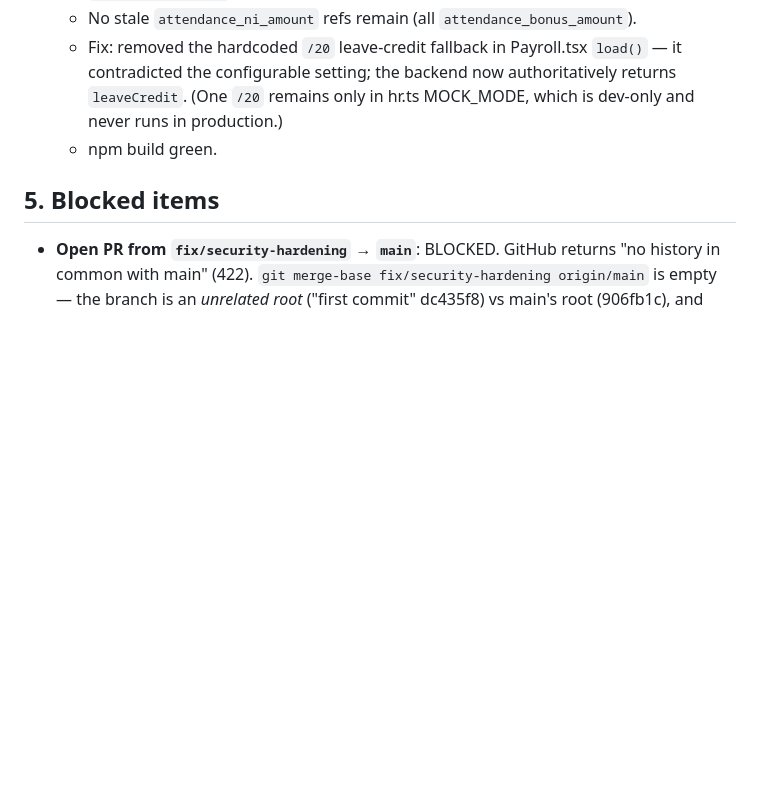
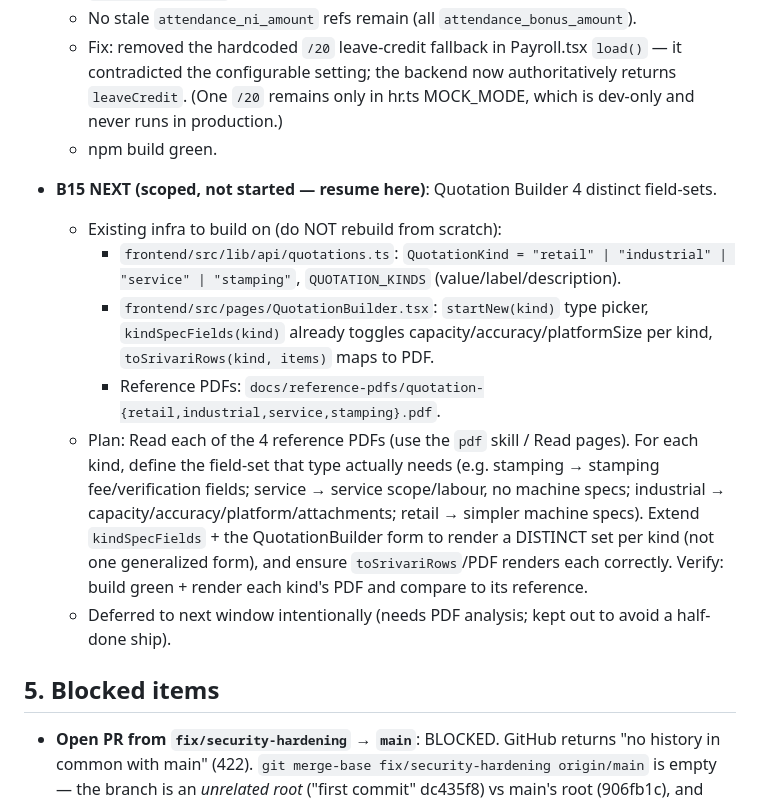
Before and after one commit to Karthikeyan49/INVETORY, a Markdown page: REQUIREMENTS_SET4.md, the part around the change. Drawn GitHub-style; blank space fills up the shorter version.

Commit message:
docs(set4): scope B15 for next window + progress summary
17 of 18 concrete tasks complete this window (B1-B14, A3, A4). B15
(quotation 4 distinct field-sets) scoped with reference-PDF locations and
existing infra breadcrumbs; deferred to next window since it needs PDF
analysis and shouldn't ship half-done.

Co-Authored-By: Claude Opus 4.8 <noreply@anthropic.com>
Claude-Session: https://claude.ai/code/session_01Qy3DKBmRRmSX1UwRGyARuw

```diff
--- a/REQUIREMENTS_SET4.md
+++ b/REQUIREMENTS_SET4.md
@@ -244,6 +244,21 @@ over a static `Database` helper) backend on Hostinger shared hosting.
     remains only in hr.ts MOCK_MODE, which is dev-only and never runs in production.)
   - npm build green.
 
+- **B15 NEXT (scoped, not started — resume here)**: Quotation Builder 4 distinct field-sets.
+  - Existing infra to build on (do NOT rebuild from scratch):
+    - `frontend/src/lib/api/quotations.ts`: `QuotationKind = "retail" | "industrial" | "service" | "stamping"`,
+      `QUOTATION_KINDS` (value/label/description).
+    - `frontend/src/pages/QuotationBuilder.tsx`: `startNew(kind)` type picker, `kindSpecFields(kind)`
+      already toggles capacity/accuracy/platformSize per kind, `toSrivariRows(kind, items)` maps to PDF.
+    - Reference PDFs: `docs/reference-pdfs/quotation-{retail,industrial,service,stamping}.pdf`.
+  - Plan: Read each of the 4 reference PDFs (use the `pdf` skill / Read pages). For each kind, define the
+    field-set that type actually needs (e.g. stamping → stamping fee/verification fields; service →
+    service scope/labour, no machine specs; industrial → capacity/accuracy/platform/attachments; retail →
+    simpler machine specs). Extend `kindSpecFields` + the QuotationBuilder form to render a DISTINCT set
+    per kind (not one generalized form), and ensure `toSrivariRows`/PDF renders each correctly.
+    Verify: build green + render each kind's PDF and compare to its reference.
+  - Deferred to next window intentionally (needs PDF analysis; kept out to avoid a half-done ship).
+
 ## 5. Blocked items
 - **Open PR from `fix/security-hardening` → `main`**: BLOCKED. GitHub returns
   "no history in common with main" (422). `git merge-base fix/security-hardening origin/main`
```
